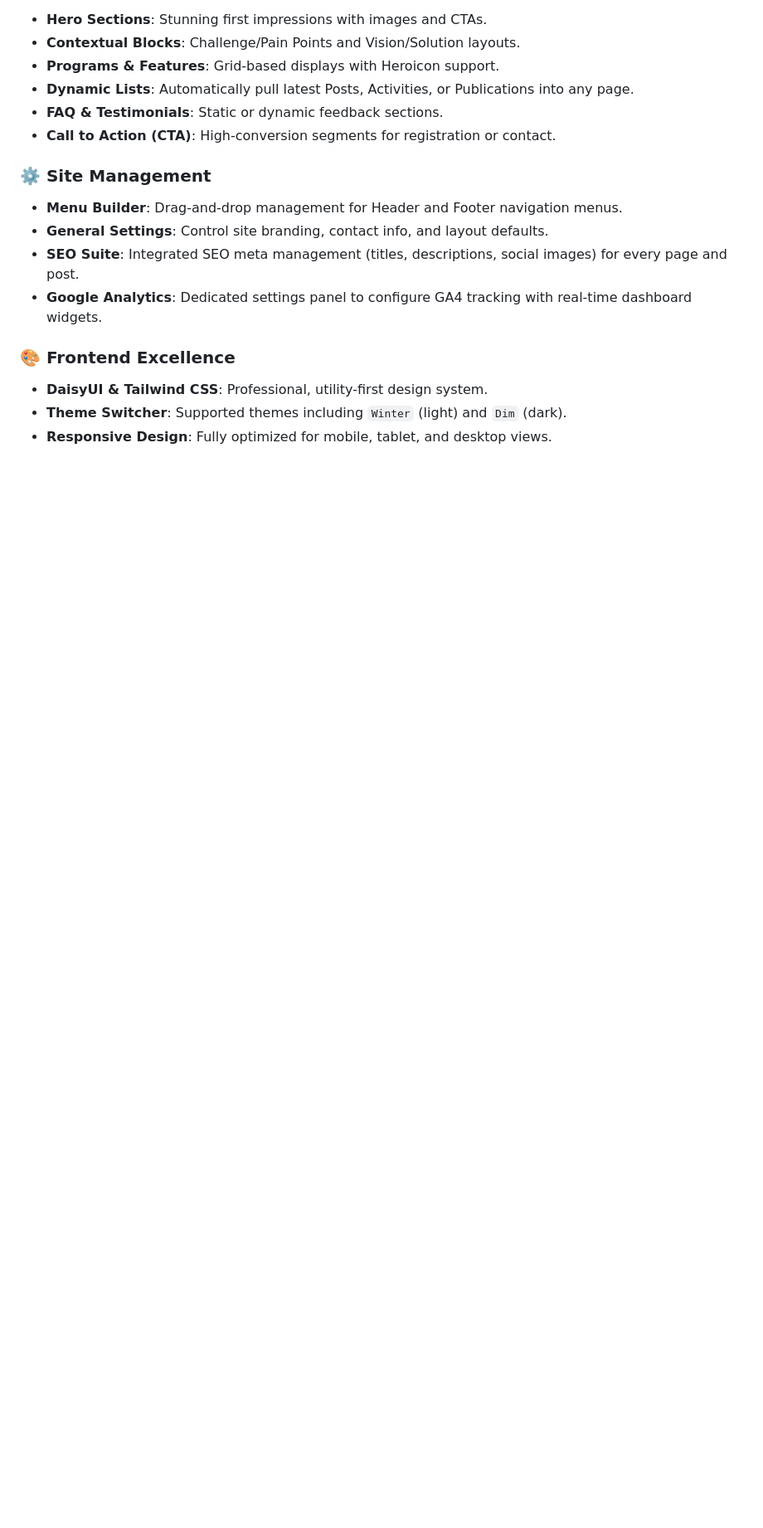
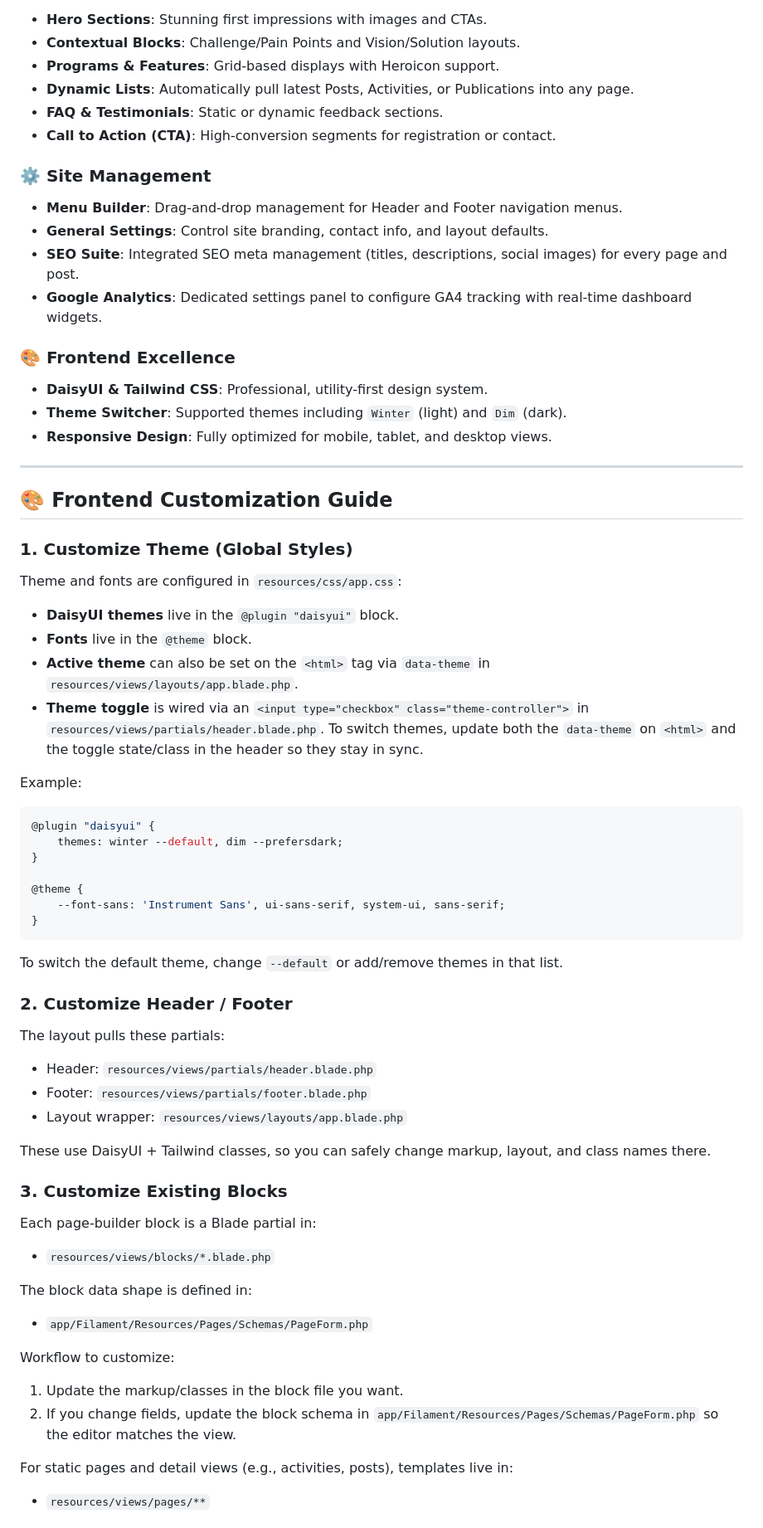
Before and after one commit to decaller/web-profile-filament, a Markdown page: README.md, the part around one of its changes. Shown at 83% size. GitHub-like rendering; blank space fills up the shorter version.

Commit message:
docs: Add a comprehensive frontend customization guide to the README.

````diff
--- a/README.md
+++ b/README.md
@@ -37,3 +37,52 @@ Build complex, responsive page layouts without writing code using our pre-built
 *   **DaisyUI & Tailwind CSS**: Professional, utility-first design system.
 *   **Theme Switcher**: Supported themes including `Winter` (light) and `Dim` (dark).
 *   **Responsive Design**: Fully optimized for mobile, tablet, and desktop views.
+
+---
+
+## 🎨 Frontend Customization Guide
+
+### 1. Customize Theme (Global Styles)
+Theme and fonts are configured in `resources/css/app.css`:
+
+- **DaisyUI themes** live in the `@plugin "daisyui"` block.
+- **Fonts** live in the `@theme` block.
+- **Active theme** can also be set on the `<html>` tag via `data-theme` in `resources/views/layouts/app.blade.php`.
+- **Theme toggle** is wired via an `<input type="checkbox" class="theme-controller">` in `resources/views/partials/header.blade.php`.
+To switch themes, update both the `data-theme` on `<html>` and the toggle state/class in the header so they stay in sync.
+
+Example:
+```css
+@plugin "daisyui" {
+    themes: winter --default, dim --prefersdark;
+}
+
+@theme {
+    --font-sans: 'Instrument Sans', ui-sans-serif, system-ui, sans-serif;
+}
+```
+
+To switch the default theme, change `--default` or add/remove themes in that list.
+
+### 2. Customize Header / Footer
+The layout pulls these partials:
+- Header: `resources/views/partials/header.blade.php`
+- Footer: `resources/views/partials/footer.blade.php`
+- Layout wrapper: `resources/views/layouts/app.blade.php`
+
+These use DaisyUI + Tailwind classes, so you can safely change markup, layout, and class names there.
+
+### 3. Customize Existing Blocks
+Each page-builder block is a Blade partial in:
+- `resources/views/blocks/*.blade.php`
+
+The block data shape is defined in:
+- `app/Filament/Resources/Pages/Schemas/PageForm.php`
+
+Workflow to customize:
+1. Update the markup/classes in the block file you want.
+2. If you change fields, update the block schema in `app/Filament/Resources/Pages/Schemas/PageForm.php` so the editor matches the view.
+
+For static pages and detail views (e.g., activities, posts), templates live in:
+- `resources/views/pages/**`
+
````
Also changed, not shown: other parts of README.md (+17 -0 lines).
